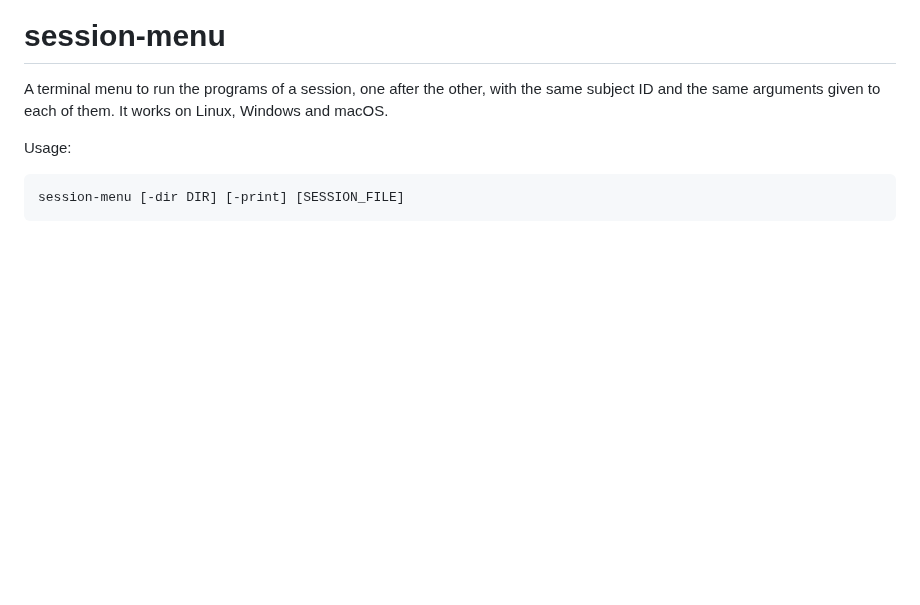
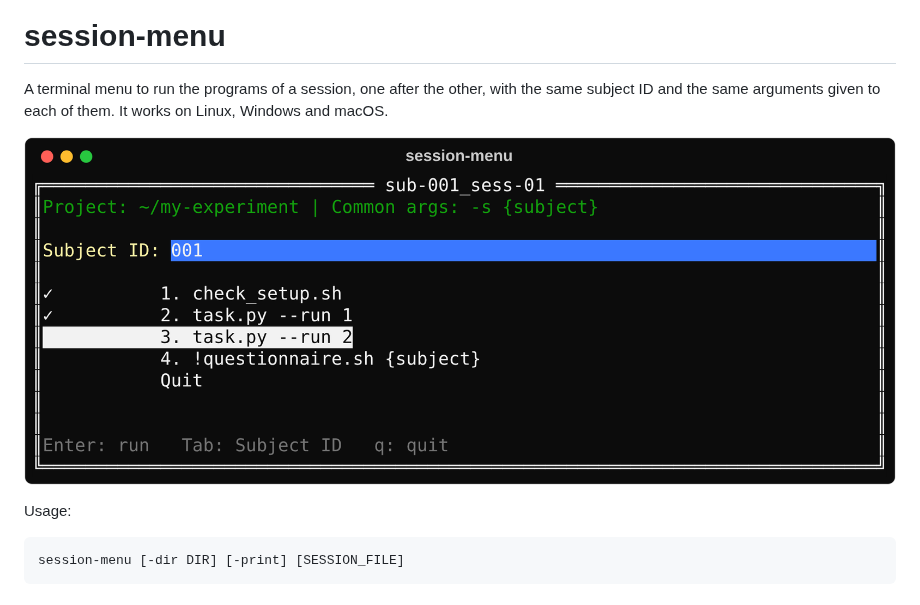
Before and after one commit to chrplr/session-menu, a Markdown page: README.md, the part around the change. Rendered like a GitHub page; pictures changed too: images/screenshot.png (added); blank space fills up the shorter version.

Commit message:
README: a screenshot of the menu, near the top
images/screenshot.png: the session sub-001_sess-01 of project_simple,
with its first two programs done.

Co-Authored-By: Claude Opus 5.5 <noreply@anthropic.com>

```diff
--- a/README.md
+++ b/README.md
@@ -2,6 +2,8 @@
 
 A terminal menu to run the programs of a session, one after the other, with the same subject ID and
 the same arguments given to each of them. It works on Linux, Windows and macOS.
+
+![session-menu running the session sub-001_sess-01 of project_simple: the first two programs are done (✓), the cursor is on the third](images/screenshot.png)
 
 Usage:
 
```
